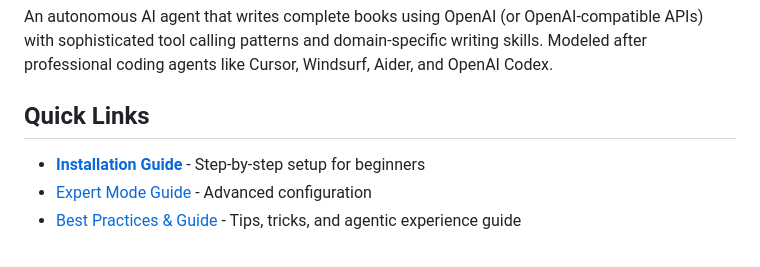
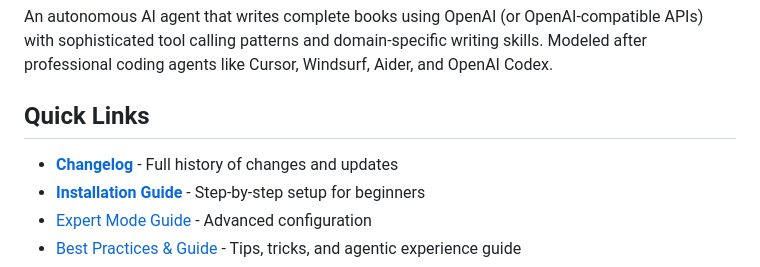
Before and after one commit to hamishfromatech/bookgpt, a Markdown page: README.md, the part around the change. Drawn GitHub-style.

```diff
--- a/README.md
+++ b/README.md
@@ -4,6 +4,7 @@ An autonomous AI agent that writes complete books using OpenAI (or OpenAI-compat
 
 ## Quick Links
 
+- **[Changelog](CHANGELOG.md)** - Full history of changes and updates
 - **[Installation Guide](docs/INSTALLATION.md)** - Step-by-step setup for beginners
 - [Expert Mode Guide](docs/expert-mode.md) - Advanced configuration
 - [Best Practices & Guide](docs/best-practices.md) - Tips, tricks, and agentic experience guide
```
Also changed, not shown: CHANGELOG.md (added, +173 -0 lines).
